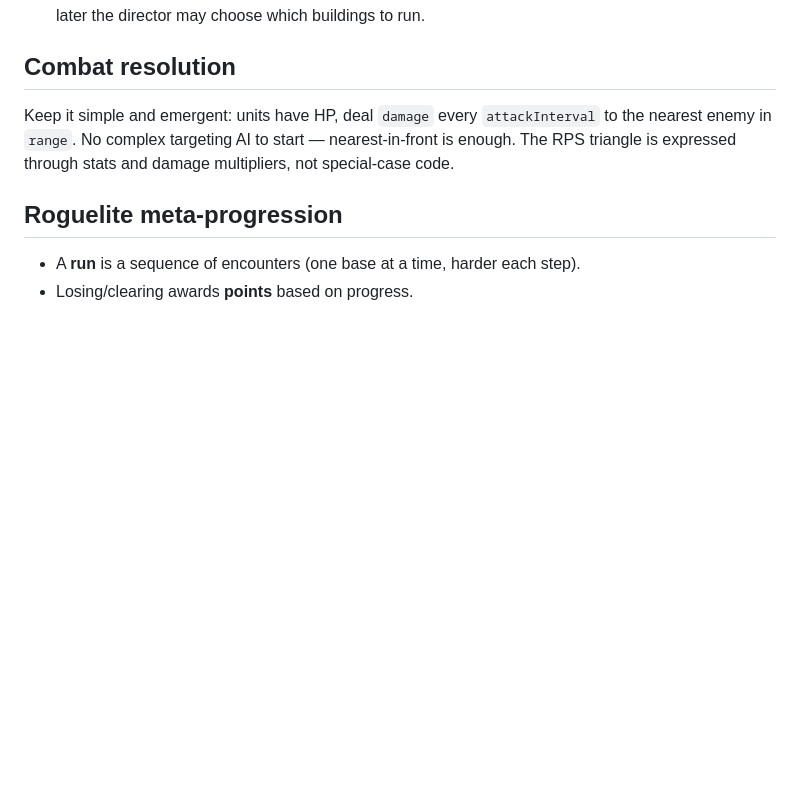
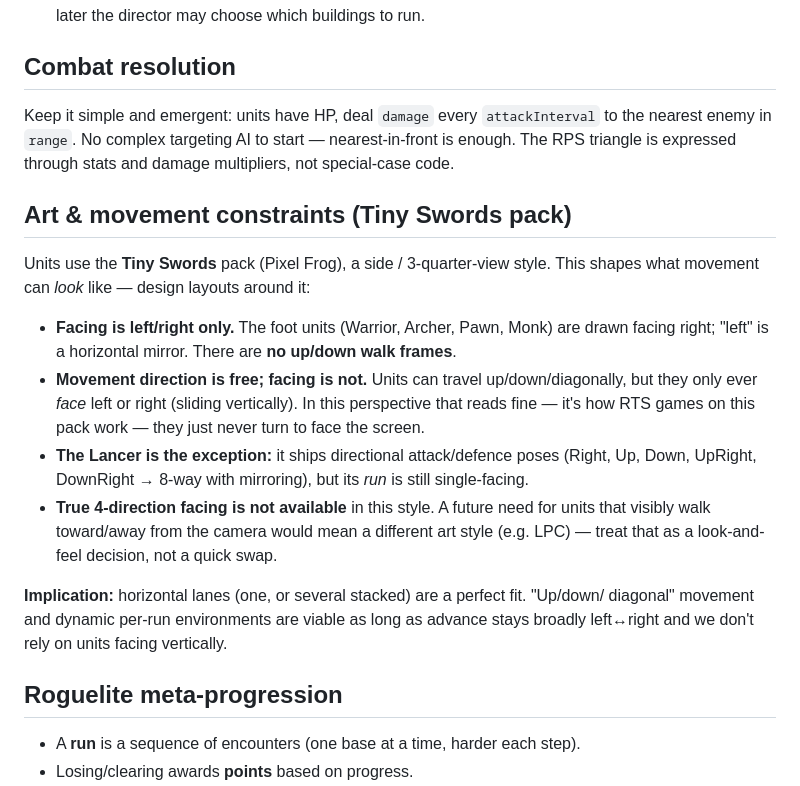
Before and after one commit to tibboe/Battle, a Markdown page: GAME_DESIGN.md, the part around the change. Drawn GitHub-style; blank space fills up the shorter version.

Commit message:
Document Tiny Swords facing/movement constraint in game design
Foot units face left/right only (mirror); movement direction is free but facing
is not; Lancer is the lone directional unit; true 4-direction facing needs a
different art style. Captures the constraint before scoping later milestones.

https://claude.ai/code/session_01NmMHCtdJ9GspEQ8KpEb3yd

```diff
--- a/GAME_DESIGN.md
+++ b/GAME_DESIGN.md
@@ -53,6 +53,24 @@ Keep it simple and emergent: units have HP, deal `damage` every `attackInterval`
 nearest enemy in `range`. No complex targeting AI to start — nearest-in-front is enough.
 The RPS triangle is expressed through stats and damage multipliers, not special-case code.
 
+## Art & movement constraints (Tiny Swords pack)
+Units use the **Tiny Swords** pack (Pixel Frog), a side / 3-quarter-view style. This
+shapes what movement can *look* like — design layouts around it:
+- **Facing is left/right only.** The foot units (Warrior, Archer, Pawn, Monk) are drawn
+  facing right; "left" is a horizontal mirror. There are **no up/down walk frames**.
+- **Movement direction is free; facing is not.** Units can travel up/down/diagonally, but
+  they only ever *face* left or right (sliding vertically). In this perspective that reads
+  fine — it's how RTS games on this pack work — they just never turn to face the screen.
+- **The Lancer is the exception:** it ships directional attack/defence poses (Right, Up,
+  Down, UpRight, DownRight → 8-way with mirroring), but its *run* is still single-facing.
+- **True 4-direction facing is not available** in this style. A future need for units that
+  visibly walk toward/away from the camera would mean a different art style (e.g. LPC) —
+  treat that as a look-and-feel decision, not a quick swap.
+
+**Implication:** horizontal lanes (one, or several stacked) are a perfect fit. "Up/down/
+diagonal" movement and dynamic per-run environments are viable as long as advance stays
+broadly left↔right and we don't rely on units facing vertically.
+
 ## Roguelite meta-progression
 - A **run** is a sequence of encounters (one base at a time, harder each step).
 - Losing/clearing awards **points** based on progress.
```
